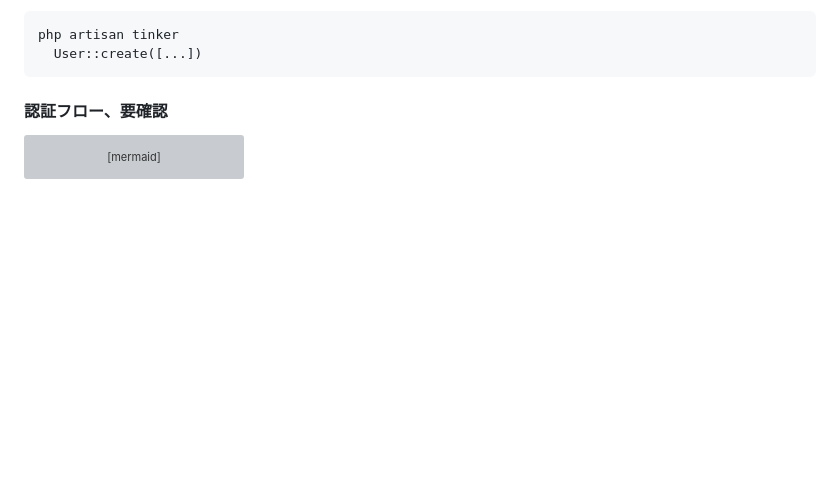
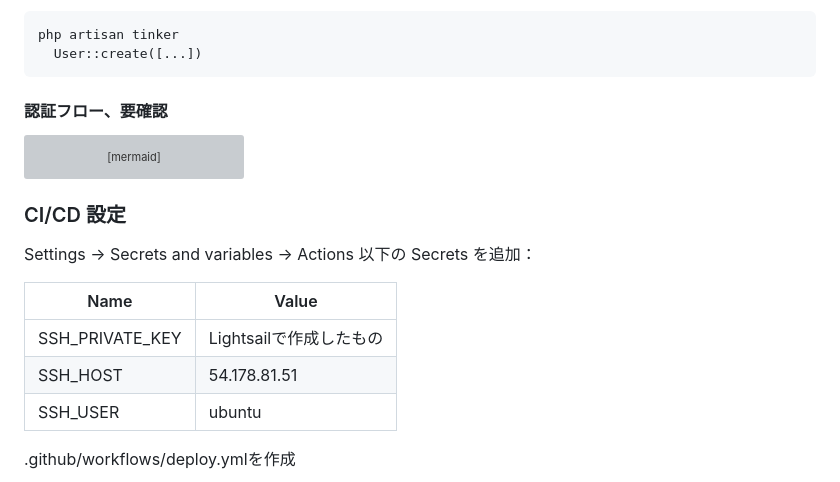
Before and after one commit to idw-coder/laravel-rds, a Markdown page: README.md, the part around the change printed below. Drawn GitHub-style; blank space fills up the shorter version; grey boxes are pictures that could not be loaded.

````diff
--- a/README.md
+++ b/README.md
@@ -322,3 +322,17 @@ sequenceDiagram
     A-->>V: レスポンス返却
 
 ```
+
+### CI/CD 設定
+
+Settings → Secrets and variables → Actions
+以下の Secrets を追加：
+
+| Name | Value |
+|------|-------|
+| SSH_PRIVATE_KEY | Lightsailで作成したもの |
+| SSH_HOST | 54.178.81.51 |
+| SSH_USER | ubuntu |
+
+.github/workflows/deploy.ymlを作成
+
````
Also changed, not shown: other parts of README.md (+42 -0 lines).
